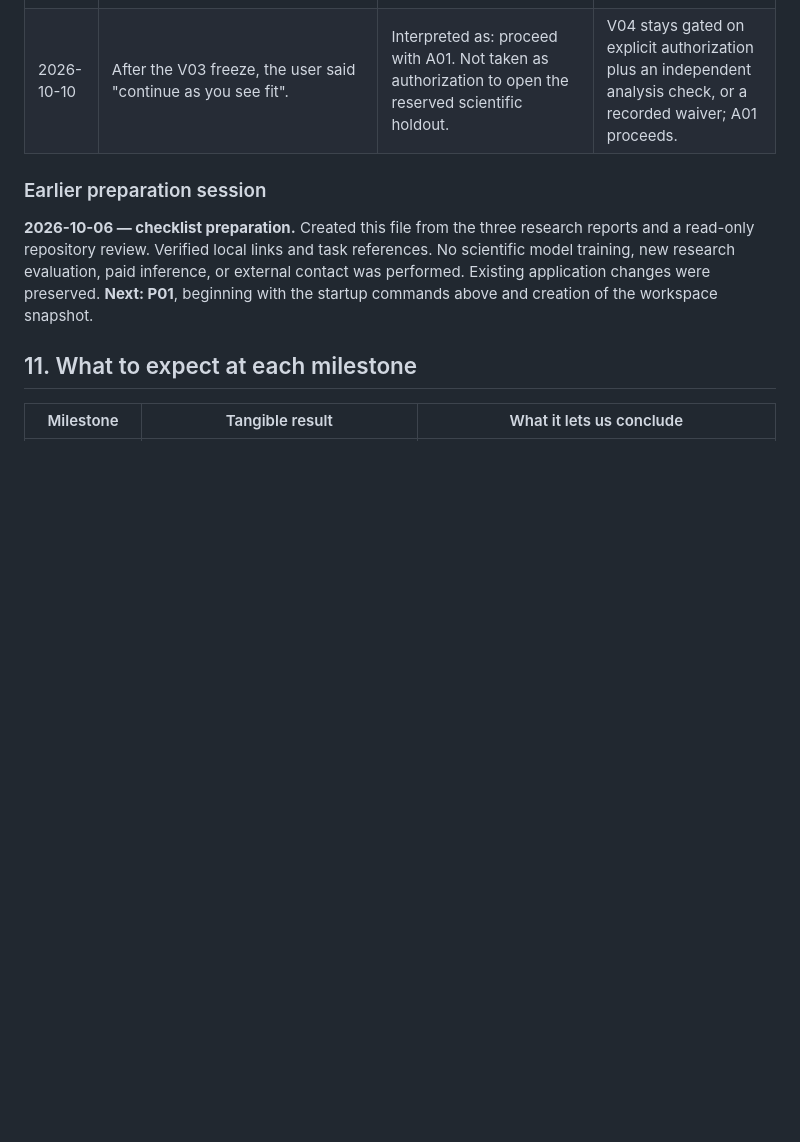
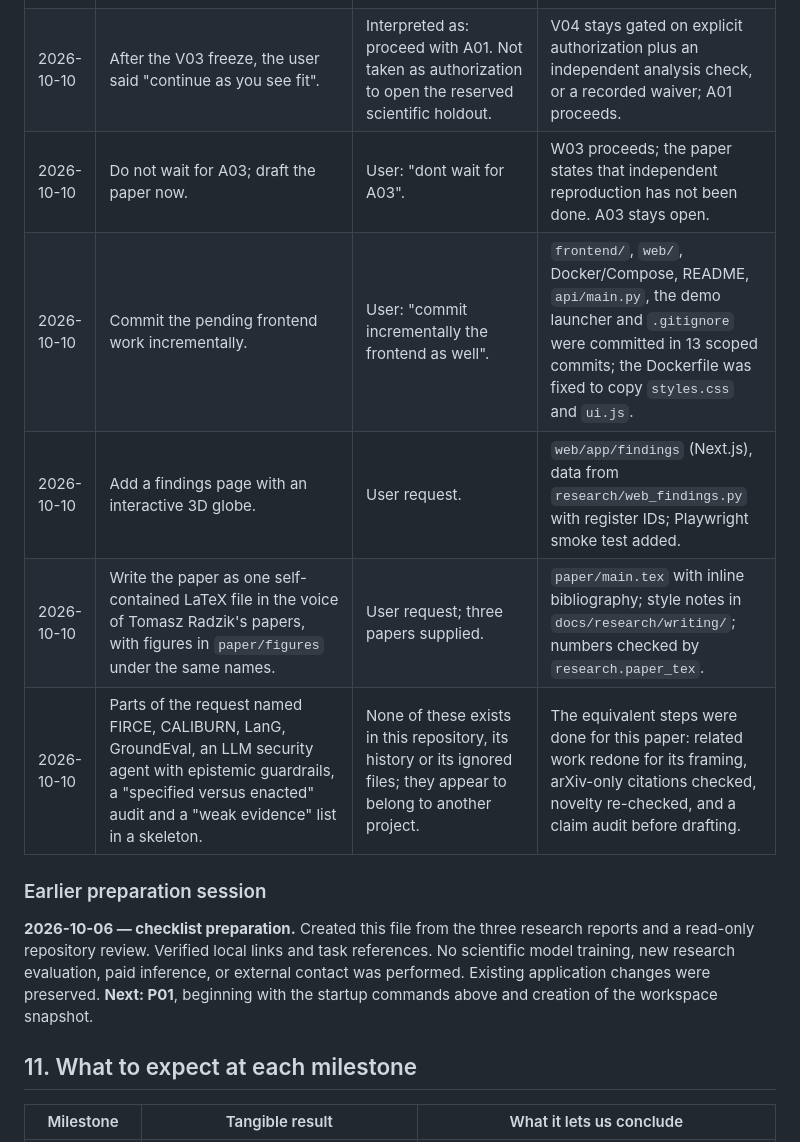
Before and after one commit to NitinTheGreat/conjunction-triage-agent, a Markdown page: RESEARCH_CHECKLIST.md, the part around one of its changes. Rendered like a GitHub page; blank space fills up the shorter version.

```diff
--- a/RESEARCH_CHECKLIST.md
+++ b/RESEARCH_CHECKLIST.md
@@ -318,6 +318,11 @@ Next task and exact next command:
 | 2026-10-06 | Use one assistant-neutral checklist at repository root. | User requested continuity from Codex to Claude Code. | Update this file and artifact paths after each task; carry the working tree and required local data across any machine change. |
 | 2026-10-10 | Continue autonomously; commit as `NitinTheGreat <nitinpandey1304@gmail.com>` with no assistant trailer. | User: "dont stop and dont wait for me to say next. keep going." | Ready tasks proceed without per-step confirmation. Irreversible or outward actions still need explicit authorization. |
 | 2026-10-10 | After the V03 freeze, the user said "continue as you see fit". | Interpreted as: proceed with A01. Not taken as authorization to open the reserved scientific holdout. | V04 stays gated on explicit authorization plus an independent analysis check, or a recorded waiver; A01 proceeds. |
+| 2026-10-10 | Do not wait for A03; draft the paper now. | User: "dont wait for A03". | W03 proceeds; the paper states that independent reproduction has not been done. A03 stays open. |
+| 2026-10-10 | Commit the pending frontend work incrementally. | User: "commit incrementally the frontend as well". | `frontend/`, `web/`, Docker/Compose, README, `api/main.py`, the demo launcher and `.gitignore` were committed in 13 scoped commits; the Dockerfile was fixed to copy `styles.css` and `ui.js`. |
+| 2026-10-10 | Add a findings page with an interactive 3D globe. | User request. | `web/app/findings` (Next.js), data from `research/web_findings.py` with register IDs; Playwright smoke test added. |
+| 2026-10-10 | Write the paper as one self-contained LaTeX file in the voice of Tomasz Radzik's papers, with figures in `paper/figures` under the same names. | User request; three papers supplied. | `paper/main.tex` with inline bibliography; style notes in `docs/research/writing/`; numbers checked by `research.paper_tex`. |
+| 2026-10-10 | Parts of the request named FIRCE, CALIBURN, LanG, GroundEval, an LLM security agent with epistemic guardrails, a "specified versus enacted" audit and a "weak evidence" list in a skeleton. | None of these exists in this repository, its history or its ignored files; they appear to belong to another project. | The equivalent steps were done for this paper: related work redone for its framing, arXiv-only citations checked, novelty re-checked, and a claim audit before drafting. |
 
 ### Earlier preparation session
 
```
Also changed, not shown: other parts of RESEARCH_CHECKLIST.md (+18 -6 lines).
